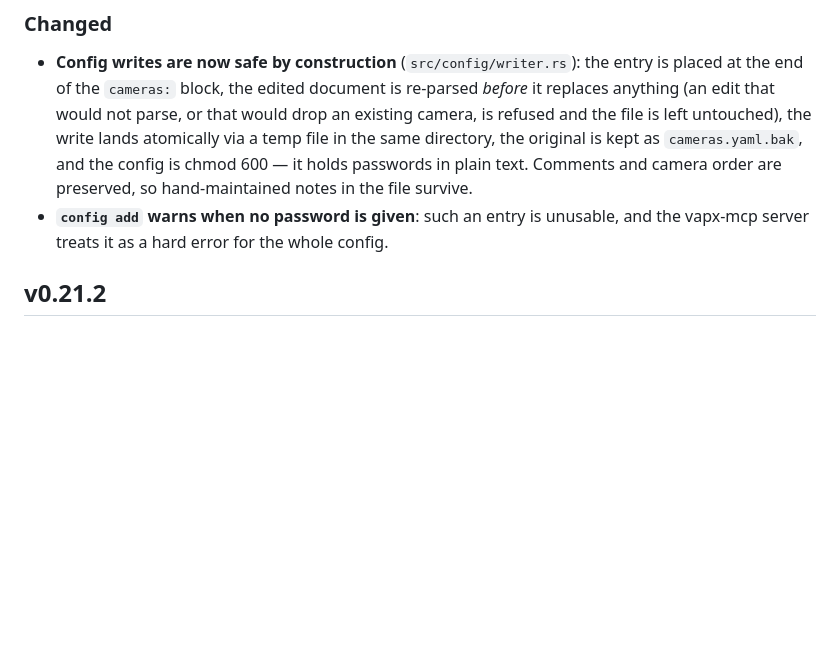
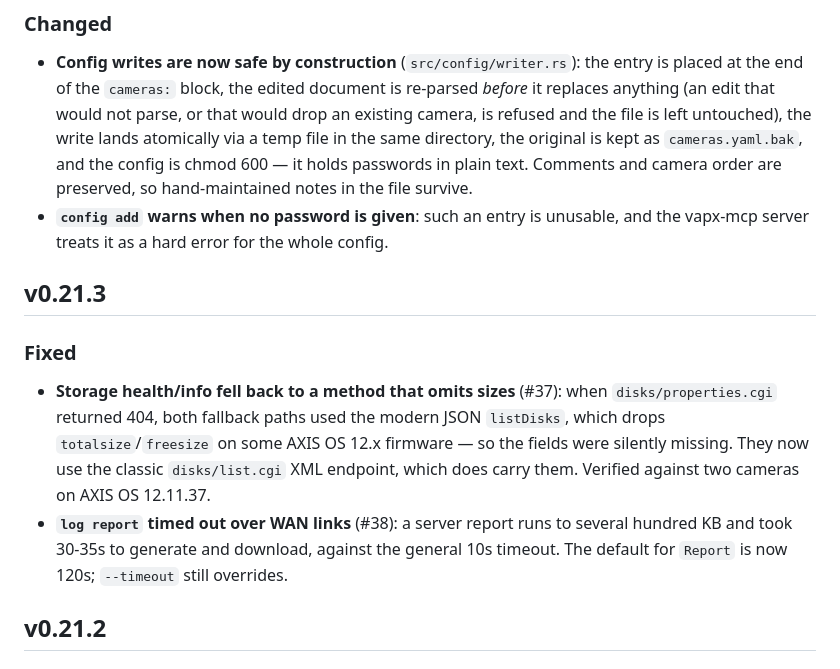
Before and after one commit to Hex29A/vapx, a Markdown page: CHANGELOG.md, the part around the change. Rendered like a GitHub page; blank space fills up the shorter version.

```diff
--- a/CHANGELOG.md
+++ b/CHANGELOG.md
@@ -42,6 +42,12 @@
 ### Changed
 - **Config writes are now safe by construction** (`src/config/writer.rs`): the entry is placed at the end of the `cameras:` block, the edited document is re-parsed *before* it replaces anything (an edit that would not parse, or that would drop an existing camera, is refused and the file is left untouched), the write lands atomically via a temp file in the same directory, the original is kept as `cameras.yaml.bak`, and the config is chmod 600 — it holds passwords in plain text. Comments and camera order are preserved, so hand-maintained notes in the file survive.
 - **`config add` warns when no password is given**: such an entry is unusable, and the vapx-mcp server treats it as a hard error for the whole config.
+
+## v0.21.3
+
+### Fixed
+- **Storage health/info fell back to a method that omits sizes** (#37): when `disks/properties.cgi` returned 404, both fallback paths used the modern JSON `listDisks`, which drops `totalsize`/`freesize` on some AXIS OS 12.x firmware — so the fields were silently missing. They now use the classic `disks/list.cgi` XML endpoint, which does carry them. Verified against two cameras on AXIS OS 12.11.37.
+- **`log report` timed out over WAN links** (#38): a server report runs to several hundred KB and took 30-35s to generate and download, against the general 10s timeout. The default for `Report` is now 120s; `--timeout` still overrides.
 
 ## v0.21.2
 
```
Also changed, not shown: .github/copilot-instructions.md (+27 -1 lines).
